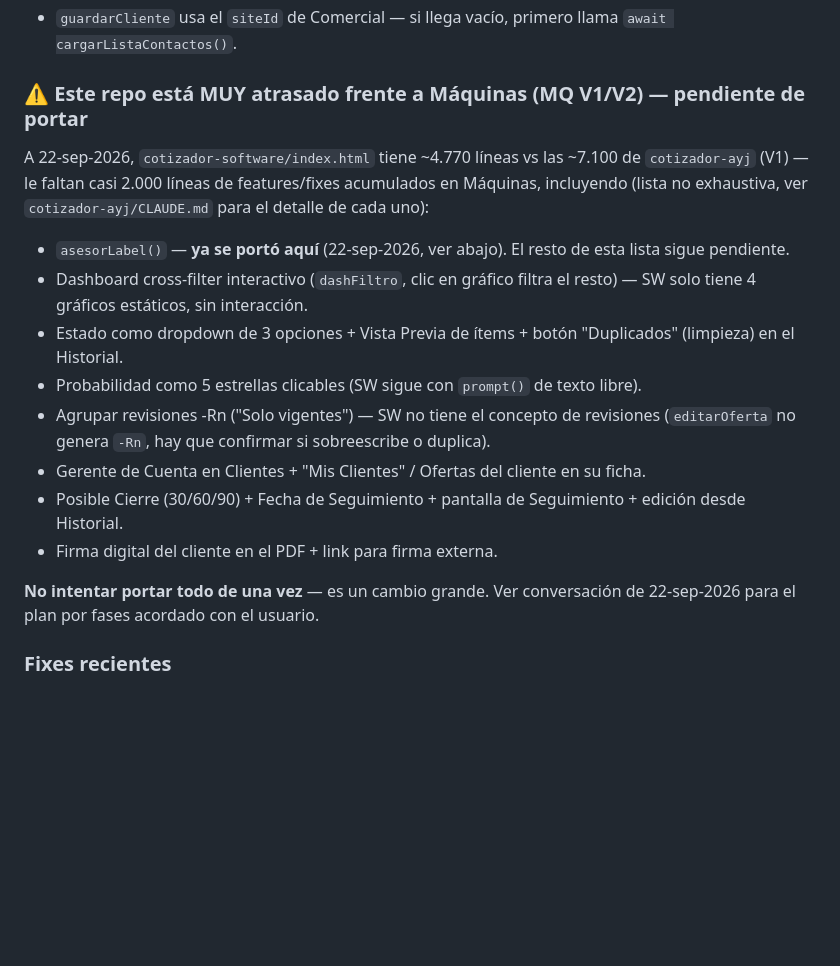
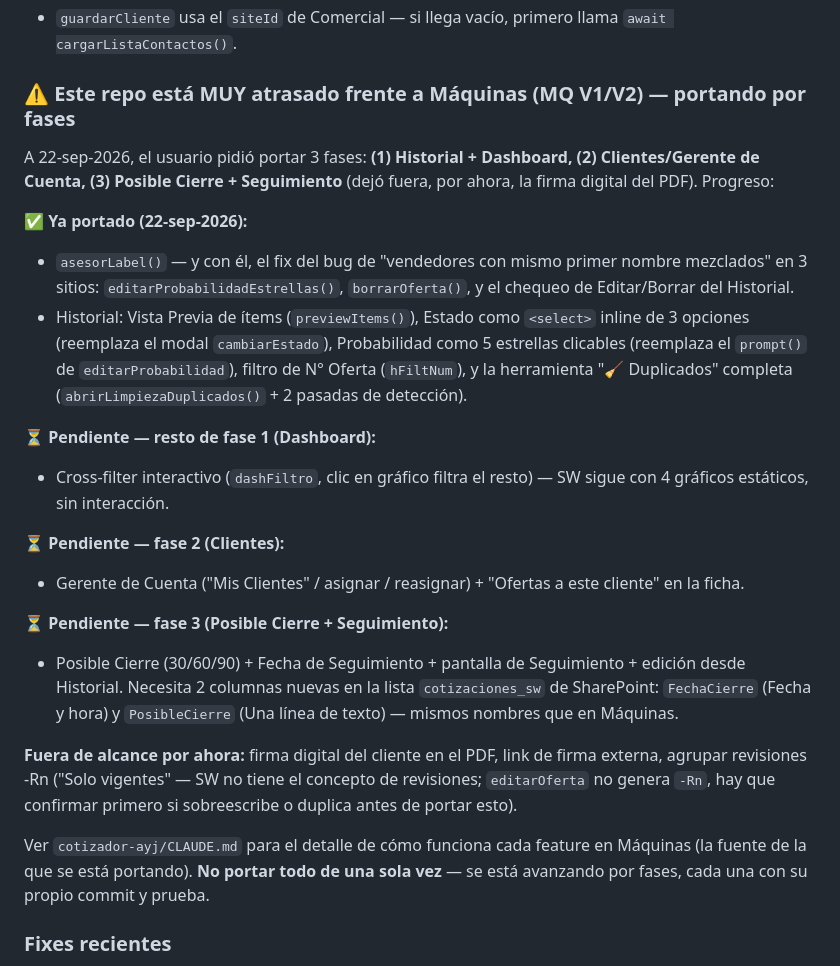
Before and after one commit to aristi01AYJ/cotizador-software, a Markdown page: CLAUDE.md, the part around the change. GitHub-like rendering; blank space fills up the shorter version.

Commit message:
docs: registrar fase 1 (Historial) del port desde Maquinaria y el plan de fases
Co-Authored-By: Claude Sonnet 5 <noreply@anthropic.com>

```diff
--- a/CLAUDE.md
+++ b/CLAUDE.md
@@ -47,18 +47,25 @@ Este repositorio es **público** (GitHub Pages gratis). El token de GitHub, el A
 - `actualizarNumOferta` está definida localmente en este archivo (no la busques en un módulo compartido).
 - `guardarCliente` usa el `siteId` de Comercial — si llega vacío, primero llama `await cargarListaContactos()`.
 
-### ⚠️ Este repo está MUY atrasado frente a Máquinas (MQ V1/V2) — pendiente de portar
-A 22-sep-2026, `cotizador-software/index.html` tiene ~4.770 líneas vs las ~7.100 de `cotizador-ayj` (V1) — le faltan casi 2.000 líneas de features/fixes acumulados en Máquinas, incluyendo (lista no exhaustiva, ver `cotizador-ayj/CLAUDE.md` para el detalle de cada uno):
-- `asesorLabel()` — **ya se portó aquí** (22-sep-2026, ver abajo). El resto de esta lista sigue pendiente.
-- Dashboard cross-filter interactivo (`dashFiltro`, clic en gráfico filtra el resto) — SW solo tiene 4 gráficos estáticos, sin interacción.
-- Estado como dropdown de 3 opciones + Vista Previa de ítems + botón "Duplicados" (limpieza) en el Historial.
-- Probabilidad como 5 estrellas clicables (SW sigue con `prompt()` de texto libre).
-- Agrupar revisiones -Rn ("Solo vigentes") — SW no tiene el concepto de revisiones (`editarOferta` no genera `-Rn`, hay que confirmar si sobreescribe o duplica).
-- Gerente de Cuenta en Clientes + "Mis Clientes" / Ofertas del cliente en su ficha.
-- Posible Cierre (30/60/90) + Fecha de Seguimiento + pantalla de Seguimiento + edición desde Historial.
-- Firma digital del cliente en el PDF + link para firma externa.
+### ⚠️ Este repo está MUY atrasado frente a Máquinas (MQ V1/V2) — portando por fases
+A 22-sep-2026, el usuario pidió portar 3 fases: **(1) Historial + Dashboard, (2) Clientes/Gerente de Cuenta, (3) Posible Cierre + Seguimiento** (dejó fuera, por ahora, la firma digital del PDF). Progreso:
 
-**No intentar portar todo de una vez** — es un cambio grande. Ver conversación de 22-sep-2026 para el plan por fases acordado con el usuario.
+**✅ Ya portado (22-sep-2026):**
+- `asesorLabel()` — y con él, el fix del bug de "vendedores con mismo primer nombre mezclados" en 3 sitios: `editarProbabilidadEstrellas()`, `borrarOferta()`, y el chequeo de Editar/Borrar del Historial.
+- Historial: Vista Previa de ítems (`previewItems()`), Estado como `<select>` inline de 3 opciones (reemplaza el modal `cambiarEstado`), Probabilidad como 5 estrellas clicables (reemplaza el `prompt()` de `editarProbabilidad`), filtro de N° Oferta (`hFiltNum`), y la herramienta "🧹 Duplicados" completa (`abrirLimpiezaDuplicados()` + 2 pasadas de detección).
+
+**⏳ Pendiente — resto de fase 1 (Dashboard):**
+- Cross-filter interactivo (`dashFiltro`, clic en gráfico filtra el resto) — SW sigue con 4 gráficos estáticos, sin interacción.
+
+**⏳ Pendiente — fase 2 (Clientes):**
+- Gerente de Cuenta ("Mis Clientes" / asignar / reasignar) + "Ofertas a este cliente" en la ficha.
+
+**⏳ Pendiente — fase 3 (Posible Cierre + Seguimiento):**
+- Posible Cierre (30/60/90) + Fecha de Seguimiento + pantalla de Seguimiento + edición desde Historial. Necesita 2 columnas nuevas en la lista `cotizaciones_sw` de SharePoint: `FechaCierre` (Fecha y hora) y `PosibleCierre` (Una línea de texto) — mismos nombres que en Máquinas.
+
+**Fuera de alcance por ahora:** firma digital del cliente en el PDF, link de firma externa, agrupar revisiones -Rn ("Solo vigentes" — SW no tiene el concepto de revisiones; `editarOferta` no genera `-Rn`, hay que confirmar primero si sobreescribe o duplica antes de portar esto).
+
+Ver `cotizador-ayj/CLAUDE.md` para el detalle de cómo funciona cada feature en Máquinas (la fuente de la que se está portando). **No portar todo de una sola vez** — se está avanzando por fases, cada una con su propio commit y prueba.
 
 ### Fixes recientes
 - **22-sep-2026 — 3 bugs reportados por el usuario: consecutivo pegado, duplicar y probabilidad "no funcionan".** Diagnóstico:
```
